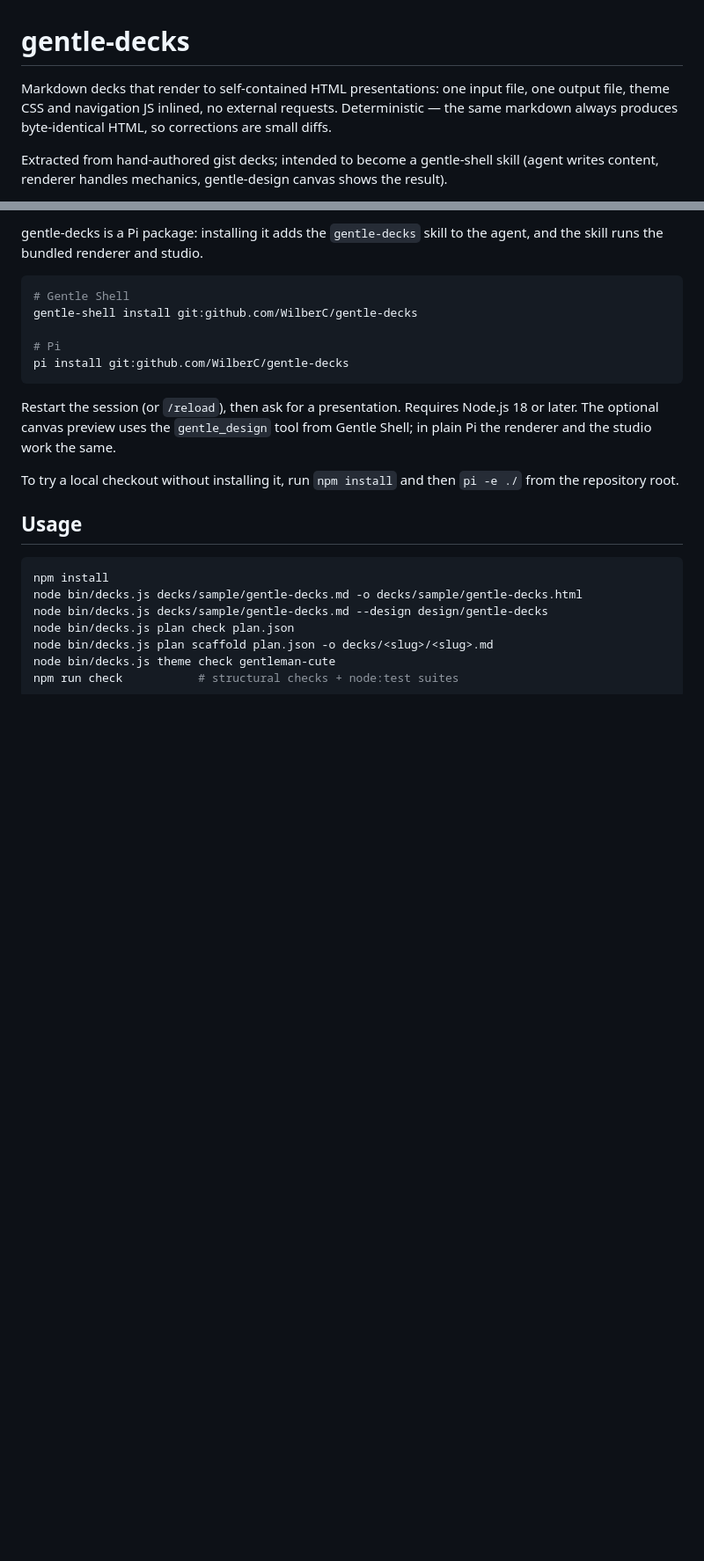
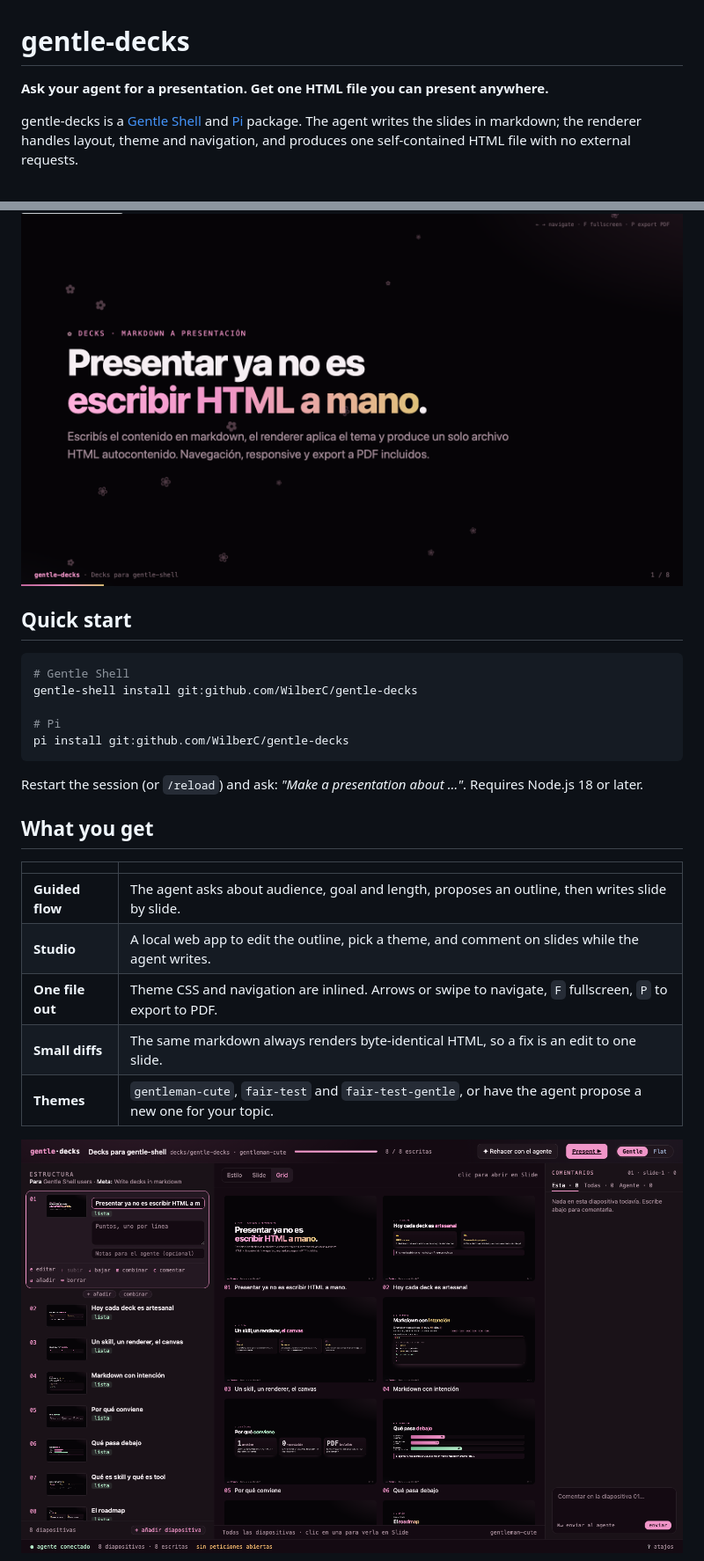
Before and after one commit to WilberC/gentle-decks, a Markdown page: README.md, 2 parts joined by grey strips. Shown at 88% size. GitHub-like rendering; pictures changed too: docs/images/slide-cover.png (added), docs/images/studio-grid.png (added); blank space fills up the shorter version; grey boxes are pictures that could not be loaded.

````diff
--- a/README.md
+++ b/README.md
@@ -1,11 +1,9 @@
 # gentle-decks
 
-Markdown decks that render to self-contained HTML presentations: one input
-file, one output file, theme CSS and navigation JS inlined, no external
-requests. Deterministic — the same markdown always produces byte-identical
-HTML, so corrections are small diffs.
+**Ask your agent for a presentation. Get one HTML file you can present anywhere.**
 
-Extracted from hand-authored gist decks; intended to become a gentle-shell
-skill (agent writes content, renderer handles mechanics, gentle-design canvas
-shows the result).
+gentle-decks is a [Gentle Shell](https://github.com/Gentleman-Programming/gentle-shell)
+and [Pi](https://pi.dev) package. The agent writes the slides in markdown; the
+renderer handles layout, theme and navigation, and produces one self-contained
+HTML file with no external requests.
 
@@ -13,6 +13,7 @@ shows the result).
 
-gentle-decks is a Pi package: installing it adds the `gentle-decks` skill to
-the agent, and the skill runs the bundled renderer and studio.
+![A rendered slide](https://raw.githubusercontent.com/WilberC/gentle-decks/main/docs/images/slide-cover.png)
+
+## Quick start
 
 ```bash
 # Gentle Shell
@@ -22,22 +23,18 @@ gentle-shell install git:github.com/WilberC/gentle-decks
 pi install git:github.com/WilberC/gentle-decks
 ```
 
-Restart the session (or `/reload`), then ask for a presentation. Requires
-Node.js 18 or later. The optional canvas preview uses the `gentle_design` tool
-from Gentle Shell; in plain Pi the renderer and the studio work the same.
+Restart the session (or `/reload`) and ask: *"Make a presentation about …"*.
+Requires Node.js 18 or later.
 
-To try a local checkout without installing it, run `npm install` and then
-`pi -e ./` from the repository root.
+## What you get
 
-## Usage
+| | |
+| --- | --- |
+| **Guided flow** | The agent asks about audience, goal and length, proposes an outline, then writes slide by slide. |
+| **Studio** | A local web app to edit the outline, pick a theme, and comment on slides while the agent writes. |
+| **One file out** | Theme CSS and navigation are inlined. Arrows or swipe to navigate, `F` fullscreen, `P` to export to PDF. |
+| **Small diffs** | The same markdown always renders byte-identical HTML, so a fix is an edit to one slide. |
+| **Themes** | `gentleman-cute`, `fair-test` and `fair-test-gentle`, or have the agent propose a new one for your topic. |
 
-```bash
-npm install
-node bin/decks.js decks/sample/gentle-decks.md -o decks/sample/gentle-decks.html
-node bin/decks.js decks/sample/gentle-decks.md --design design/gentle-decks
-node bin/decks.js plan check plan.json
-node bin/decks.js plan scaffold plan.json -o decks/<slug>/<slug>.md
-node bin/decks.js theme check gentleman-cute
-npm run check           # structural checks + node:test suites
-```
+![The studio](https://raw.githubusercontent.com/WilberC/gentle-decks/main/docs/images/studio-grid.png)
 
````
Also changed, not shown: other parts of README.md (+15 -82 lines), FORMAT.md (+1 -1 lines), docs/cli.md (added, +48 -0 lines), docs/development.md (added, +45 -0 lines), docs/studio.md (added, +51 -0 lines), docs/images/slide-cards.png (added).
